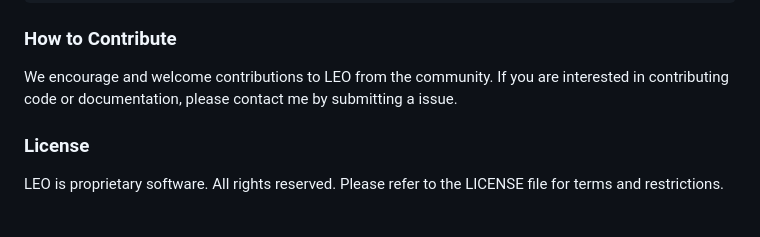
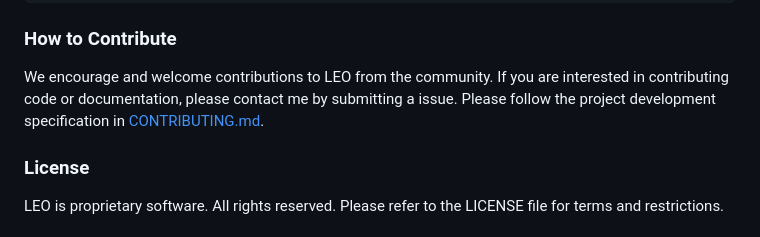
Before and after one commit to laleoarrow/leo.gwas, a Markdown page: README.md, the part around the change. Drawn GitHub-style.

Commit message:
docs: add leo.gwas development specification

```diff
--- a/README.md
+++ b/README.md
@@ -46,6 +46,7 @@ pak::pkg_install("laleoarrow/leo.gwas", dependencies = TRUE)
 
 ### How to Contribute
 We encourage and welcome contributions to LEO from the community. If you are interested in contributing code or documentation, please contact me by submitting a issue.
+Please follow the project development specification in [CONTRIBUTING.md](CONTRIBUTING.md).
 
 ### License
 LEO is proprietary software. All rights reserved. Please refer to the LICENSE file for terms and restrictions.
```
Also changed, not shown: CONTRIBUTING.md (added, +88 -0 lines).
